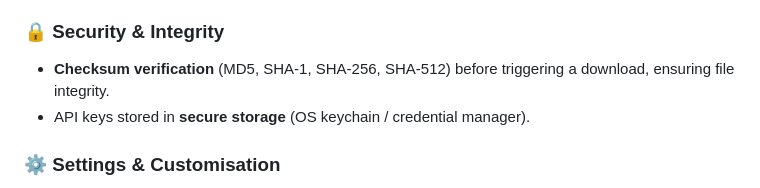
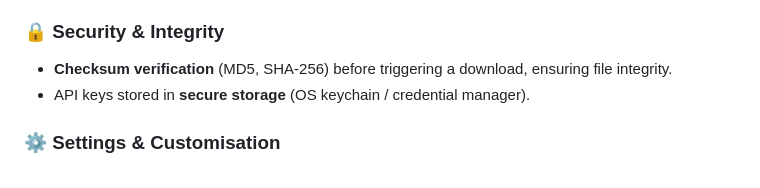
Before and after one commit to TopLeon/KZDownloader, a Markdown page: README.md, the part around the change. GitHub-like rendering.

```diff
--- a/README.md
+++ b/README.md
@@ -64,7 +64,7 @@ The interface is organized into dedicated sections — **Videos**, **Music**, an
 - **Playlist management**: create named playlists and add tracks to them.
 
 ### 🔒 Security & Integrity
-- **Checksum verification** (MD5, SHA-1, SHA-256, SHA-512) before triggering a download, ensuring file integrity.
+- **Checksum verification** (MD5, SHA-256) before triggering a download, ensuring file integrity.
 - API keys stored in **secure storage** (OS keychain / credential manager).
 
 ### ⚙️ Settings & Customisation
```
Also changed, not shown: translations/README-it.md (+8 -1 lines).
